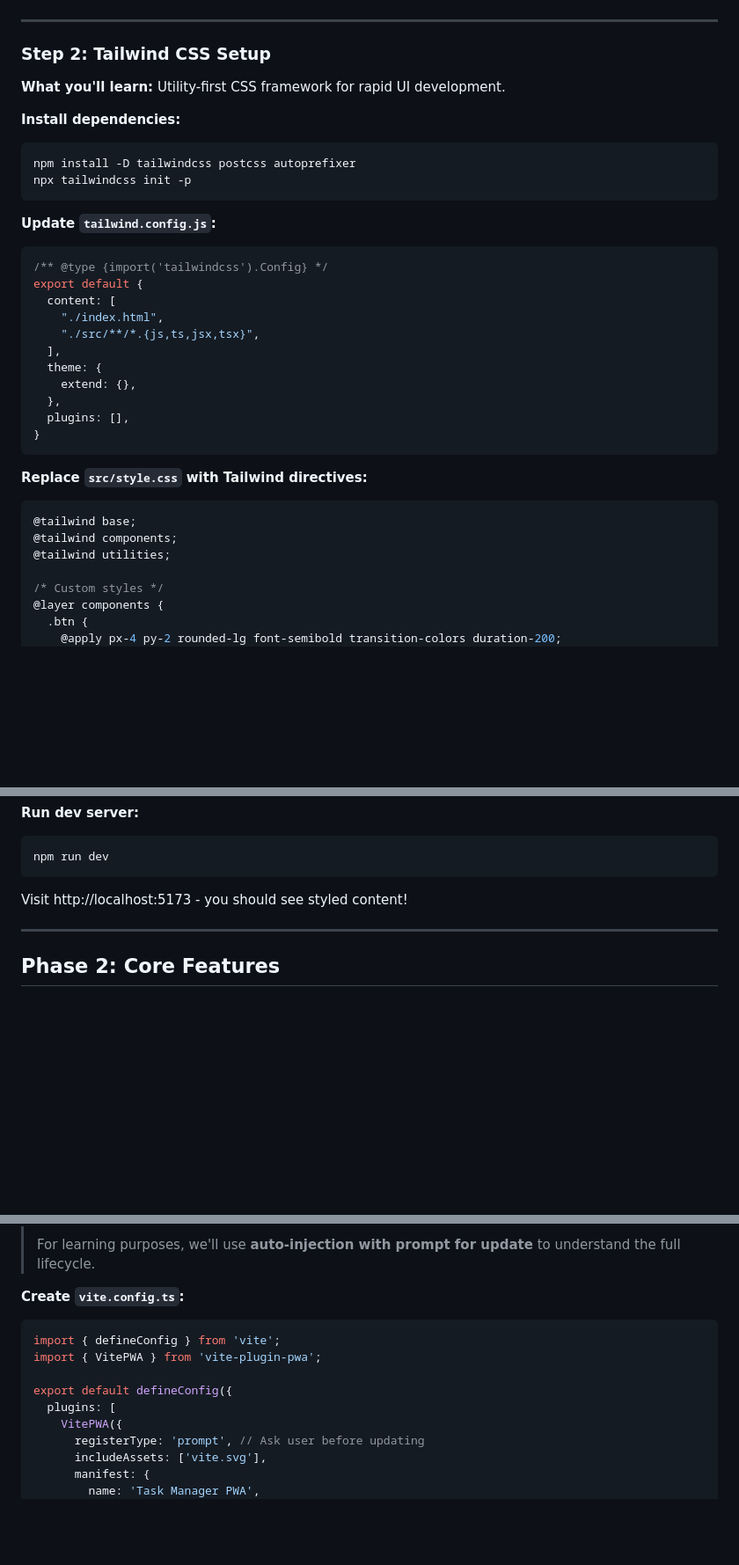
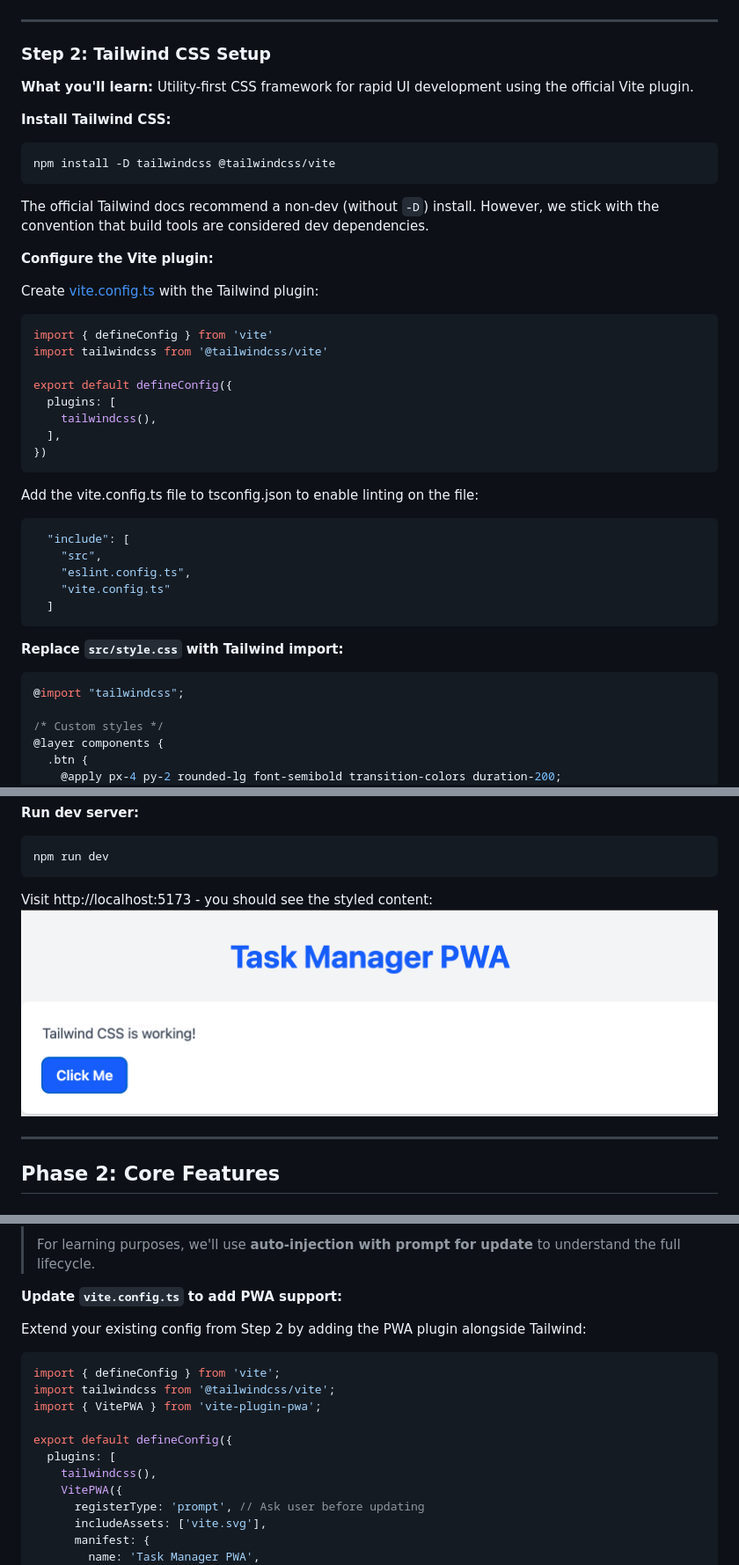
Before and after one commit to LeonardSchuler/webapp-tutorial, a Markdown page: README.md, 3 parts joined by grey strips. Shown at 88% size. Rendered like a GitHub page; pictures changed too: images/tailwind.png (added); blank space fills up the shorter version.

Commit message:
feat: add tailwind css integration via vite

````diff
--- a/README.md
+++ b/README.md
@@ -236,34 +236,40 @@ npm run format
 
 ### Step 2: Tailwind CSS Setup
 
-**What you'll learn:** Utility-first CSS framework for rapid UI development.
+**What you'll learn:** Utility-first CSS framework for rapid UI development using the official Vite plugin.
 
-**Install dependencies:**
+**Install Tailwind CSS:**
 ```bash
-npm install -D tailwindcss postcss autoprefixer
-npx tailwindcss init -p
+npm install -D tailwindcss @tailwindcss/vite
+```
+The official Tailwind docs recommend a non-dev (without `-D`) install. However, we stick with the convention that build tools are considered dev dependencies.
+
+**Configure the Vite plugin:**
+
+Create [vite.config.ts](vite.config.ts) with the Tailwind plugin:
+```typescript
+import { defineConfig } from 'vite'
+import tailwindcss from '@tailwindcss/vite'
+
+export default defineConfig({
+  plugins: [
+    tailwindcss(),
+  ],
+})
+```
+Add the vite.config.ts file to tsconfig.json to enable linting on the file:
+```json
+  "include": [
+    "src",
+    "eslint.config.ts",
+    "vite.config.ts"
+  ]
 ```
 
-**Update `tailwind.config.js`:**
-```javascript
-/** @type {import('tailwindcss').Config} */
-export default {
-  content: [
-    "./index.html",
-    "./src/**/*.{js,ts,jsx,tsx}",
-  ],
-  theme: {
-    extend: {},
-  },
-  plugins: [],
-}
-```
 
-**Replace `src/style.css` with Tailwind directives:**
+**Replace `src/style.css` with Tailwind import:**
 ```css
-@tailwind base;
-@tailwind components;
-@tailwind utilities;
+@import "tailwindcss";
 
 /* Custom styles */
 @layer components {
@@ -309,7 +315,9 @@ document.querySelector<HTMLDivElement>('#app')!.innerHTML = `
 npm run dev
 ```
 
-Visit http://localhost:5173 - you should see styled content!
+Visit http://localhost:5173 - you should see the styled content:
+![Tailwind CSS setup](./images/tailwind.png)
+
 
 ---
 
@@ -1133,13 +1141,17 @@ npm install -D vite-plugin-pwa
 >
 > For learning purposes, we'll use **auto-injection with prompt for update** to understand the full lifecycle.
 
-**Create `vite.config.ts`:**
+**Update `vite.config.ts` to add PWA support:**
+
+Extend your existing config from Step 2 by adding the PWA plugin alongside Tailwind:
 ```typescript
 import { defineConfig } from 'vite';
+import tailwindcss from '@tailwindcss/vite';
 import { VitePWA } from 'vite-plugin-pwa';
 
 export default defineConfig({
   plugins: [
+    tailwindcss(),
     VitePWA({
       registerType: 'prompt', // Ask user before updating
       includeAssets: ['vite.svg'],
````
